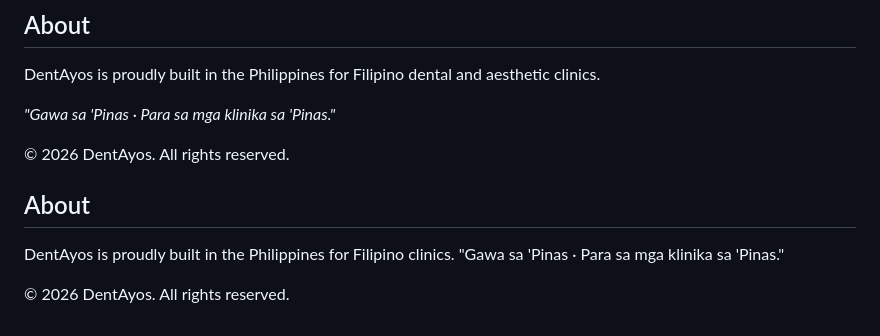
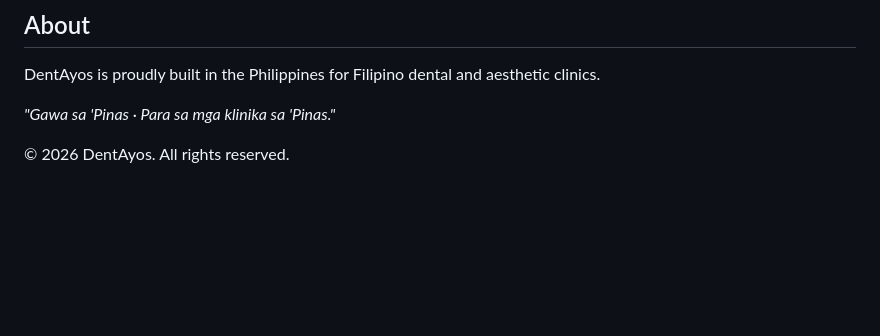
Before and after one commit to Vergel1231/dentayos-website, a Markdown page: README.md, the part around the change. Drawn GitHub-style; blank space fills up the shorter version.

Commit message:
Remove duplicate About section from README

```diff
--- a/README.md
+++ b/README.md
@@ -114,9 +114,3 @@ DentAyos is proudly built in the Philippines for Filipino dental and aesthetic c
 *"Gawa sa 'Pinas · Para sa mga klinika sa 'Pinas."*
 
 © 2026 DentAyos. All rights reserved.
-
-## About
-
-DentAyos is proudly built in the Philippines for Filipino clinics. "Gawa sa 'Pinas · Para sa mga klinika sa 'Pinas."
-
-© 2026 DentAyos. All rights reserved.
```
